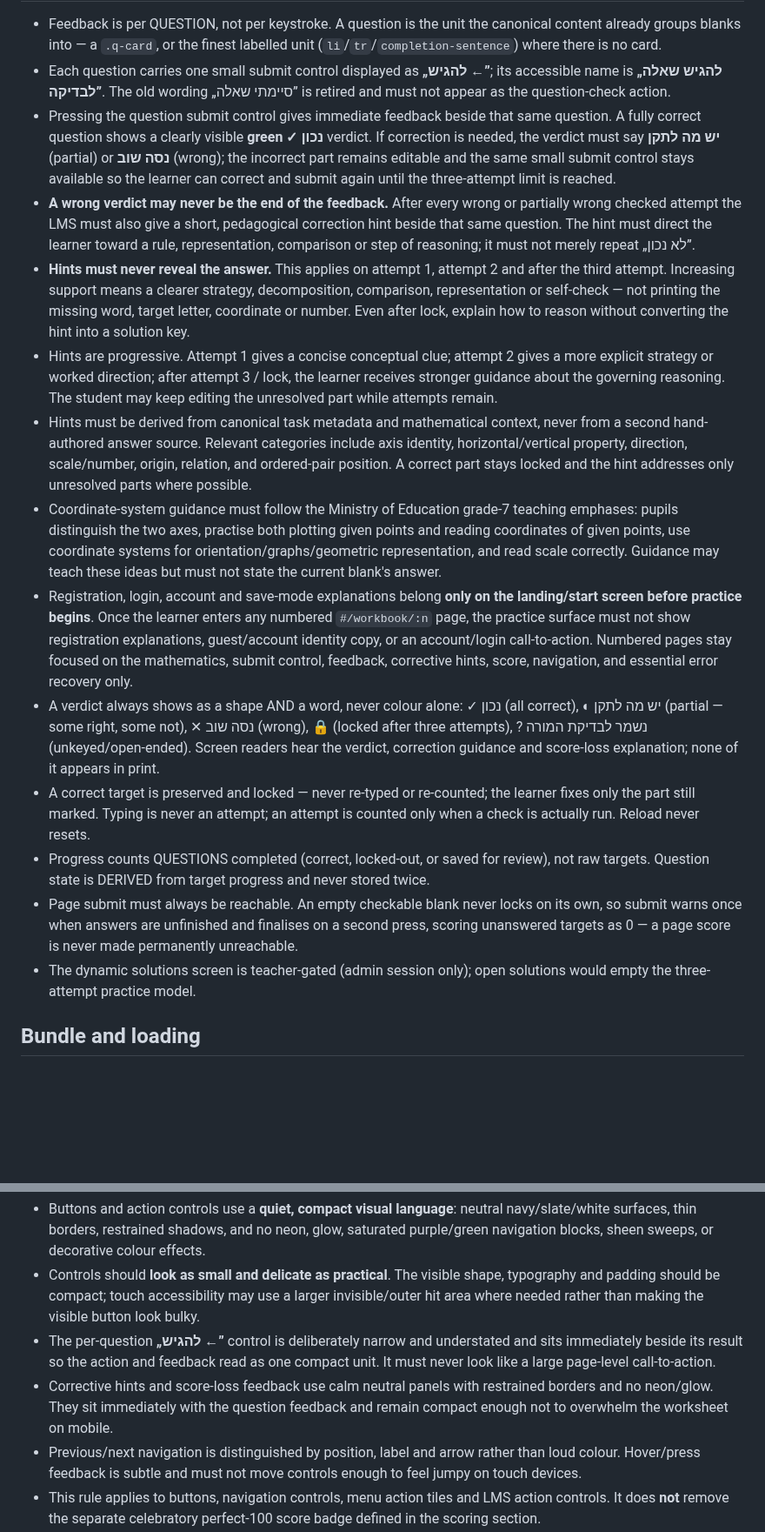
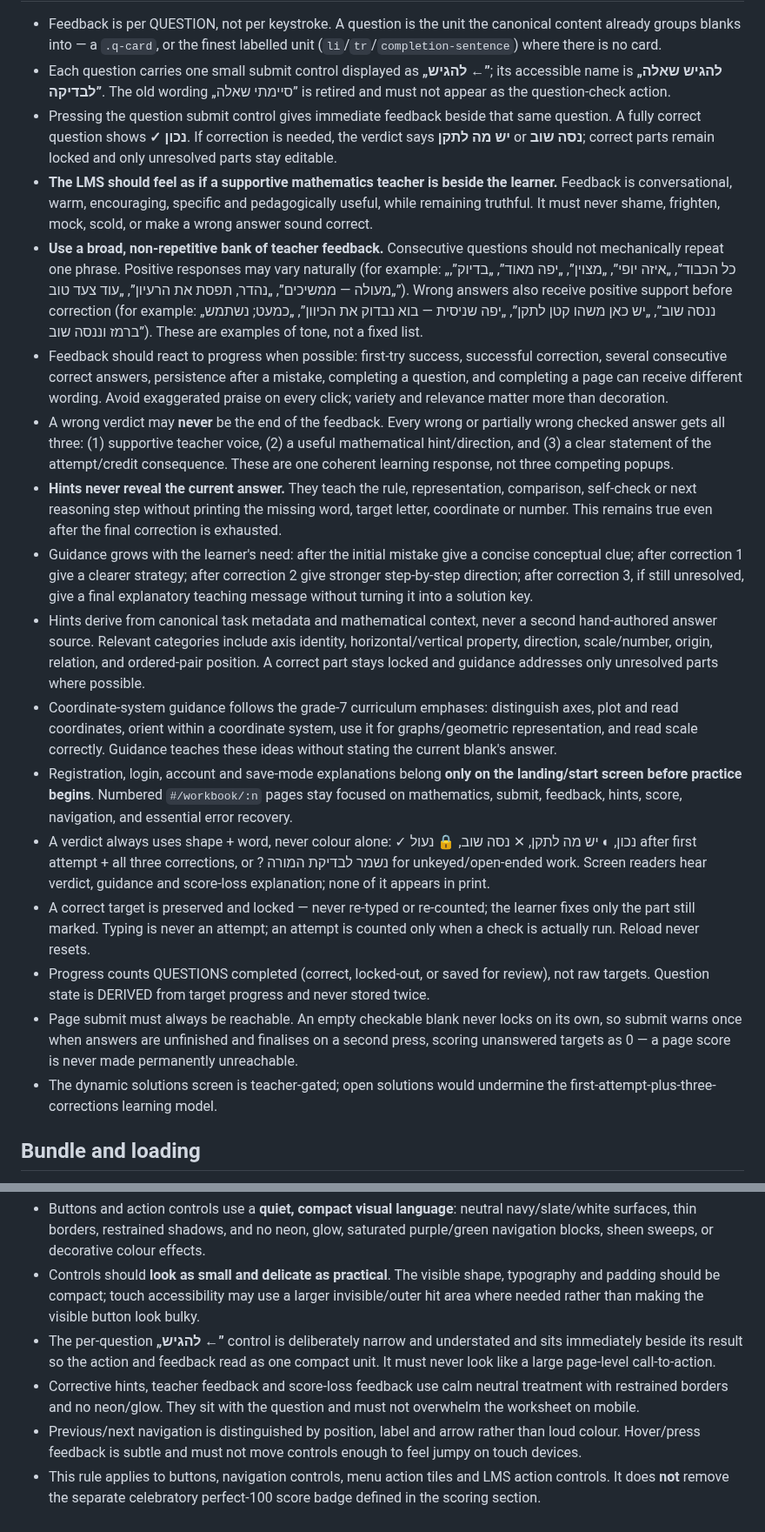
Before and after one commit to yanivmizrachiy/coordinate-lms, a Markdown page: RULES.md, 2 parts joined by grey strips. Shown at 87% size. Drawn GitHub-style; blank space fills up the shorter version.

Commit message:
Align source of truth with teacher-like feedback and correction scoring

```diff
--- a/RULES.md
+++ b/RULES.md
@@ -175,46 +177,56 @@ this file, the current instruction wins and this file must be reconciled.
   its accessible name is **„להגיש שאלה לבדיקה”**. The old wording „סיימתי
   שאלה” is retired and must not appear as the question-check action.
 - Pressing the question submit control gives immediate feedback beside that
-  same question. A fully correct question shows a clearly visible **green
-  ✓ נכון** verdict. If correction is needed, the verdict must say **יש מה
-  לתקן** (partial) or **נסה שוב** (wrong); the incorrect part remains editable
-  and the same small submit control stays available so the learner can correct
-  and submit again until the three-attempt limit is reached.
-- **A wrong verdict may never be the end of the feedback.** After every wrong
-  or partially wrong checked attempt the LMS must also give a short,
-  pedagogical correction hint beside that same question. The hint must direct
-  the learner toward a rule, representation, comparison or step of reasoning;
-  it must not merely repeat „לא נכון”.
-- **Hints must never reveal the answer.** This applies on attempt 1, attempt 2
-  and after the third attempt. Increasing support means a clearer strategy,
-  decomposition, comparison, representation or self-check — not printing the
-  missing word, target letter, coordinate or number. Even after lock, explain
-  how to reason without converting the hint into a solution key.
-- Hints are progressive. Attempt 1 gives a concise conceptual clue; attempt 2
-  gives a more explicit strategy or worked direction; after attempt 3 / lock,
-  the learner receives stronger guidance about the governing reasoning. The
-  student may keep editing the unresolved part while attempts remain.
-- Hints must be derived from canonical task metadata and mathematical context,
-  never from a second hand-authored answer source. Relevant categories include
-  axis identity, horizontal/vertical property, direction, scale/number,
-  origin, relation, and ordered-pair position. A correct part stays locked and
-  the hint addresses only unresolved parts where possible.
-- Coordinate-system guidance must follow the Ministry of Education grade-7
-  teaching emphases: pupils distinguish the two axes, practise both plotting
-  given points and reading coordinates of given points, use coordinate systems
-  for orientation/graphs/geometric representation, and read scale correctly.
-  Guidance may teach these ideas but must not state the current blank's answer.
+  same question. A fully correct question shows **✓ נכון**. If correction is
+  needed, the verdict says **יש מה לתקן** or **נסה שוב**; correct parts remain
+  locked and only unresolved parts stay editable.
+- **The LMS should feel as if a supportive mathematics teacher is beside the
+  learner.** Feedback is conversational, warm, encouraging, specific and
+  pedagogically useful, while remaining truthful. It must never shame,
+  frighten, mock, scold, or make a wrong answer sound correct.
+- **Use a broad, non-repetitive bank of teacher feedback.** Consecutive
+  questions should not mechanically repeat one phrase. Positive responses may
+  vary naturally (for example: „כל הכבוד”, „איזה יופי”, „מצוין”, „יפה מאוד”,
+  „בדיוק”, „מעולה — ממשיכים”, „נהדר, תפסת את הרעיון”, „עוד צעד טוב”). Wrong
+  answers also receive positive support before correction (for example:
+  „ננסה שוב”, „יש כאן משהו קטן לתקן”, „יפה שניסית — בוא נבדוק את הכיוון”,
+  „כמעט; נשתמש ברמז וננסה שוב”). These are examples of tone, not a fixed list.
+- Feedback should react to progress when possible: first-try success, successful
+  correction, several consecutive correct answers, persistence after a mistake,
+  completing a question, and completing a page can receive different wording.
+  Avoid exaggerated praise on every click; variety and relevance matter more
+  than decoration.
+- A wrong verdict may **never** be the end of the feedback. Every wrong or
+  partially wrong checked answer gets all three: (1) supportive teacher voice,
+  (2) a useful mathematical hint/direction, and (3) a clear statement of the
+  attempt/credit consequence. These are one coherent learning response, not
+  three competing popups.
+- **Hints never reveal the current answer.** They teach the rule, representation,
+  comparison, self-check or next reasoning step without printing the missing
+  word, target letter, coordinate or number. This remains true even after the
+  final correction is exhausted.
+- Guidance grows with the learner's need: after the initial mistake give a
+  concise conceptual clue; after correction 1 give a clearer strategy; after
+  correction 2 give stronger step-by-step direction; after correction 3, if
+  still unresolved, give a final explanatory teaching message without turning
+  it into a solution key.
+- Hints derive from canonical task metadata and mathematical context, never a
+  second hand-authored answer source. Relevant categories include axis identity,
+  horizontal/vertical property, direction, scale/number, origin, relation, and
+  ordered-pair position. A correct part stays locked and guidance addresses only
+  unresolved parts where possible.
+- Coordinate-system guidance follows the grade-7 curriculum emphases: distinguish
+  axes, plot and read coordinates, orient within a coordinate system, use it for
+  graphs/geometric representation, and read scale correctly. Guidance teaches
+  these ideas without stating the current blank's answer.
 - Registration, login, account and save-mode explanations belong **only on the
-  landing/start screen before practice begins**. Once the learner enters any
-  numbered `#/workbook/:n` page, the practice surface must not show registration
-  explanations, guest/account identity copy, or an account/login call-to-action.
-  Numbered pages stay focused on the mathematics, submit control, feedback,
-  corrective hints, score, navigation, and essential error recovery only.
-- A verdict always shows as a shape AND a word, never colour alone: ✓ נכון
-  (all correct), ◐ יש מה לתקן (partial — some right, some not), ✕ נסה שוב
-  (wrong), 🔒 (locked after three attempts), ? נשמר לבדיקת המורה
-  (unkeyed/open-ended). Screen readers hear the verdict, correction guidance
-  and score-loss explanation; none of it appears in print.
+  landing/start screen before practice begins**. Numbered `#/workbook/:n` pages
+  stay focused on mathematics, submit, feedback, hints, score, navigation, and
+  essential error recovery.
+- A verdict always uses shape + word, never colour alone: ✓ נכון, ◐ יש מה לתקן,
+  ✕ נסה שוב, 🔒 נעול after first attempt + all three corrections, or ? נשמר
+  לבדיקת המורה for unkeyed/open-ended work. Screen readers hear verdict,
+  guidance and score-loss explanation; none of it appears in print.
 - A correct target is preserved and locked — never re-typed or re-counted; the
   learner fixes only the part still marked. Typing is never an attempt; an
   attempt is counted only when a check is actually run. Reload never resets.
@@ -225,8 +237,8 @@ this file, the current instruction wins and this file must be reconciled.
   its own, so submit warns once when answers are unfinished and finalises on a
   second press, scoring unanswered targets as 0 — a page score is never made
   permanently unreachable.
-- The dynamic solutions screen is teacher-gated (admin session only); open
-  solutions would empty the three-attempt practice model.
+- The dynamic solutions screen is teacher-gated; open solutions would undermine
+  the first-attempt-plus-three-corrections learning model.
 
 ## Bundle and loading
 
@@ -252,9 +264,9 @@ this file, the current instruction wins and this file must be reconciled.
 - The per-question **„להגיש ←”** control is deliberately narrow and understated
   and sits immediately beside its result so the action and feedback read as one
   compact unit. It must never look like a large page-level call-to-action.
-- Corrective hints and score-loss feedback use calm neutral panels with
-  restrained borders and no neon/glow. They sit immediately with the question
-  feedback and remain compact enough not to overwhelm the worksheet on mobile.
+- Corrective hints, teacher feedback and score-loss feedback use calm neutral
+  treatment with restrained borders and no neon/glow. They sit with the question
+  and must not overwhelm the worksheet on mobile.
 - Previous/next navigation is distinguished by position, label and arrow rather
   than loud colour. Hover/press feedback is subtle and must not move controls
   enough to feel jumpy on touch devices.
```
Also changed, not shown: other parts of RULES.md (+46 -44 lines).
